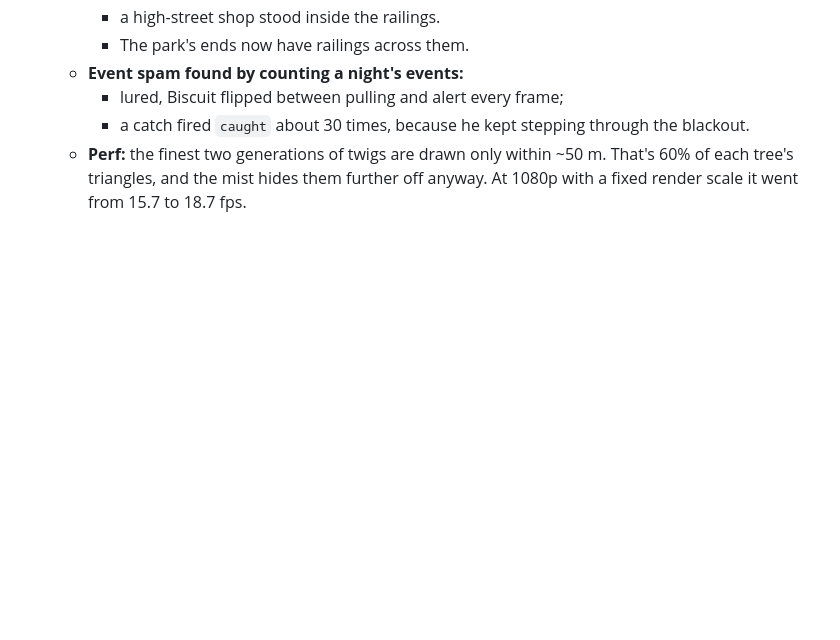
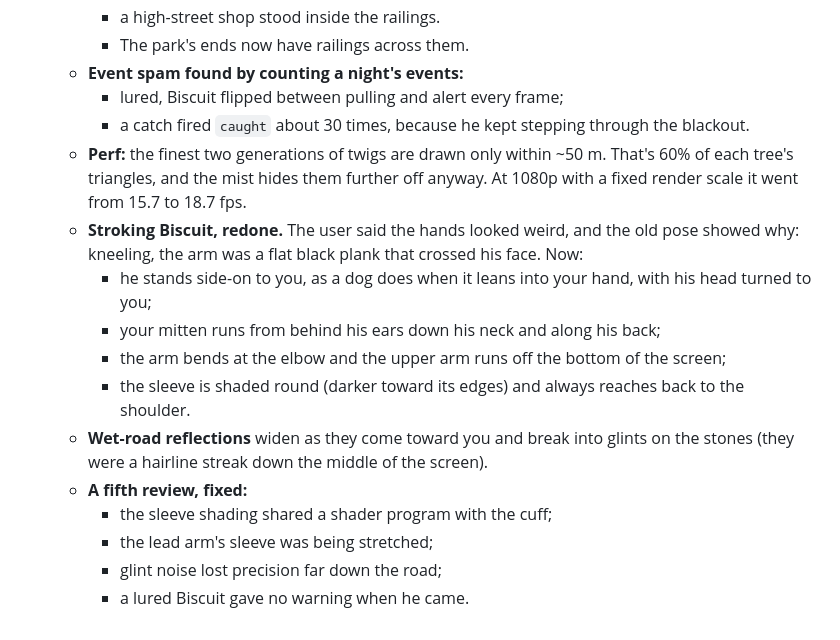
Before and after one commit to shing1Sks/candles, a Markdown page: research/08_walk_home.md, the part around the change. Drawn GitHub-style; blank space fills up the shorter version.

Commit message:
research/08: evening notes
Co-Authored-By: Claude Opus 5.5 <noreply@anthropic.com>

```diff
--- a/research/08_walk_home.md
+++ b/research/08_walk_home.md
@@ -483,3 +483,14 @@ Research in `09_terror_research.md`.
     - lured, Biscuit flipped between pulling and alert every frame;
     - a catch fired `caught` about 30 times, because he kept stepping through the blackout.
   - **Perf:** the finest two generations of twigs are drawn only within ~50 m. That's 60% of each tree's triangles, and the mist hides them further off anyway. At 1080p with a fixed render scale it went from 15.7 to 18.7 fps.
+  - **Stroking Biscuit, redone.** The user said the hands looked weird, and the old pose showed why: kneeling, the arm was a flat black plank that crossed his face. Now:
+    - he stands side-on to you, as a dog does when it leans into your hand, with his head turned to you;
+    - your mitten runs from behind his ears down his neck and along his back;
+    - the arm bends at the elbow and the upper arm runs off the bottom of the screen;
+    - the sleeve is shaded round (darker toward its edges) and always reaches back to the shoulder.
+  - **Wet-road reflections** widen as they come toward you and break into glints on the stones (they were a hairline streak down the middle of the screen).
+  - **A fifth review, fixed:**
+    - the sleeve shading shared a shader program with the cuff;
+    - the lead arm's sleeve was being stretched;
+    - glint noise lost precision far down the road;
+    - a lured Biscuit gave no warning when he came.
```
